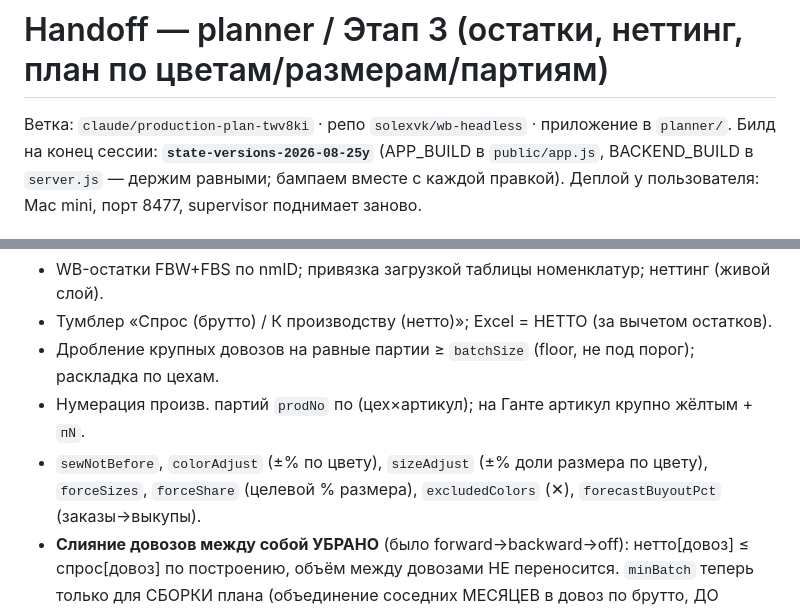
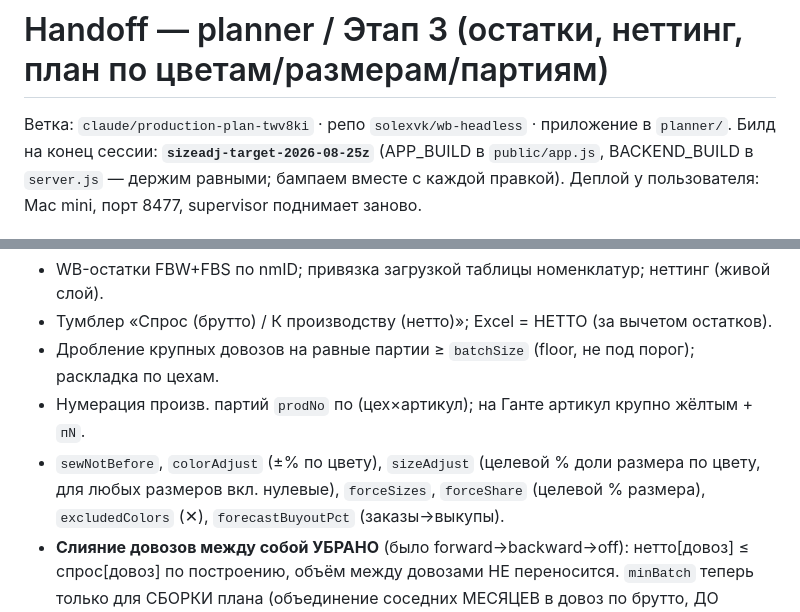
Before and after one commit to SolexVK/wb-headless, a Markdown page: handoff.md, 2 parts joined by grey strips. Rendered like a GitHub page.

Commit message:
docs: update handoff — sizeAdjust теперь целевой % (любые размеры)

```diff
--- a/handoff.md
+++ b/handoff.md
@@ -1,7 +1,7 @@
 # Handoff — planner / Этап 3 (остатки, неттинг, план по цветам/размерам/партиям)
 
 Ветка: `claude/production-plan-twv8ki` · репо `solexvk/wb-headless` · приложение в `planner/`.
-Билд на конец сессии: **`state-versions-2026-08-25y`** (APP_BUILD в `public/app.js`, BACKEND_BUILD в
+Билд на конец сессии: **`sizeadj-target-2026-08-25z`** (APP_BUILD в `public/app.js`, BACKEND_BUILD в
 `server.js` — держим равными; бампаем вместе с каждой правкой).
 Деплой у пользователя: Mac mini, порт 8477, supervisor поднимает заново.
 
@@ -19,7 +19,7 @@ SPA планирования пошива одежды под Wildberries. По
 - Тумблер «Спрос (брутто) / К производству (нетто)»; Excel = НЕТТО (за вычетом остатков).
 - Дробление крупных довозов на равные партии ≥ `batchSize` (floor, не под порог); раскладка по цехам.
 - Нумерация произв. партий `prodNo` по (цех×артикул); на Ганте артикул крупно жёлтым + `пN`.
-- `sewNotBefore`, `colorAdjust` (±% по цвету), `sizeAdjust` (±% доли размера по цвету), `forceSizes`,
+- `sewNotBefore`, `colorAdjust` (±% по цвету), `sizeAdjust` (целевой % доли размера по цвету, для любых размеров вкл. нулевые), `forceSizes`,
   `forceShare` (целевой % размера), `excludedColors` (✕), `forecastBuyoutPct` (заказы→выкупы).
 - **Слияние довозов между собой УБРАНО** (было forward→backward→off): нетто[довоз] ≤ спрос[довоз]
   по построению, объём между довозами НЕ переносится. `minBatch` теперь только для СБОРКИ плана
```
